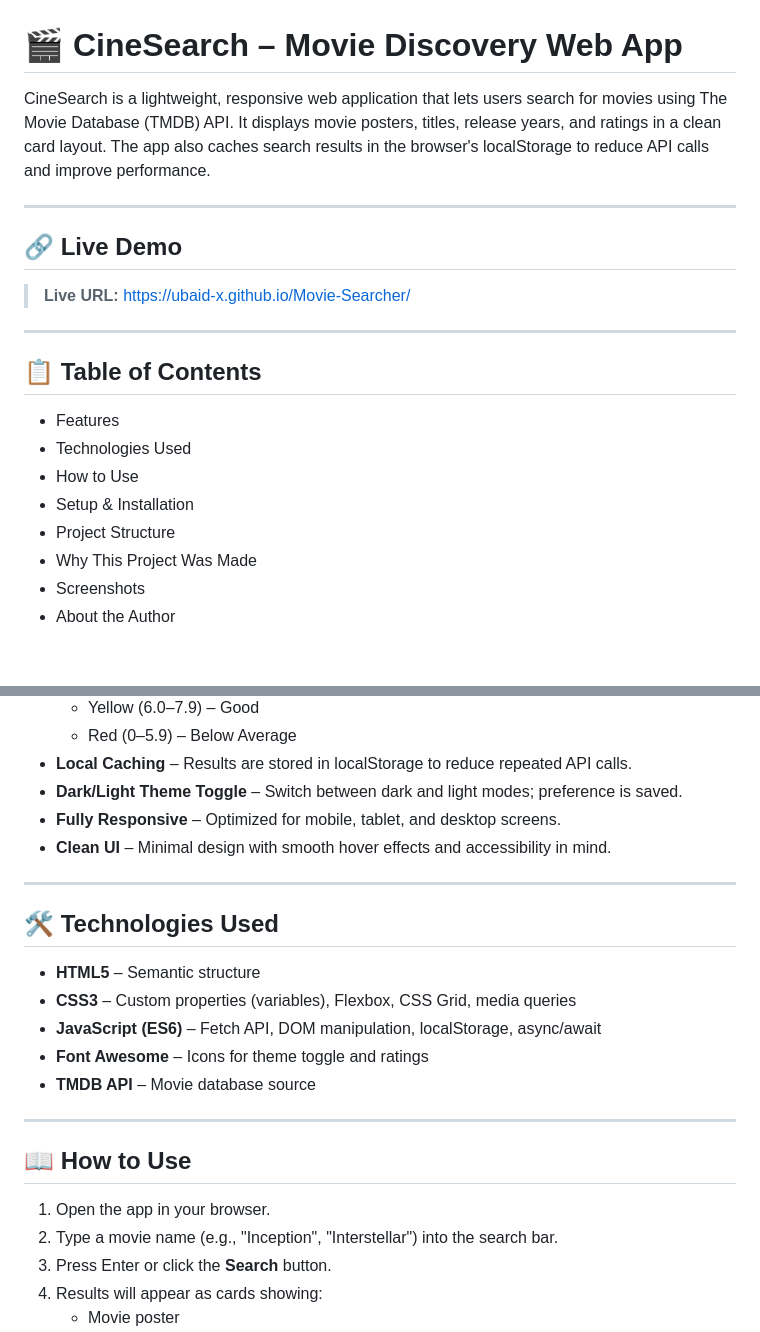
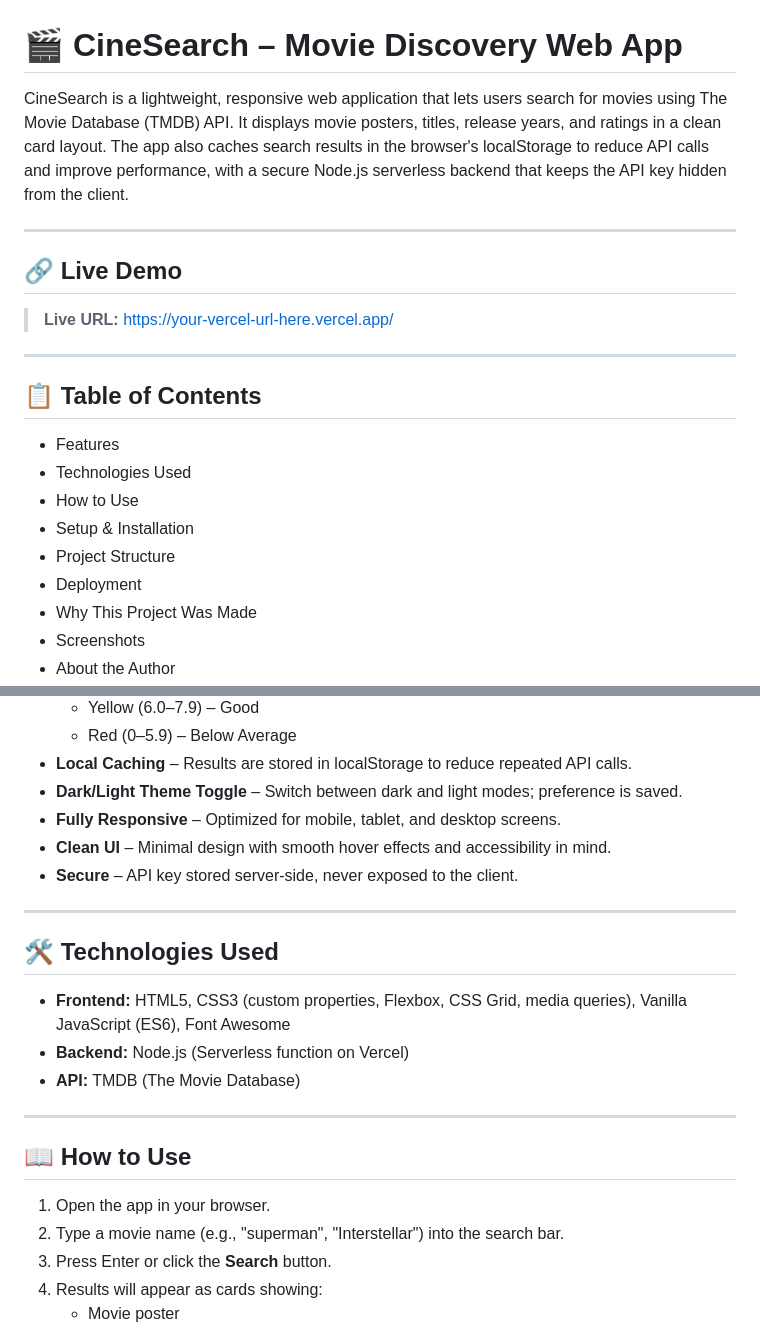
Before and after one commit to ubaid-X/Movie-Searcher, a Markdown page: README.md, 2 parts joined by grey strips. Drawn GitHub-style; blank space fills up the shorter version.

```diff
--- a/README.md
+++ b/README.md
@@ -1,12 +1,12 @@
 # 🎬 CineSearch – Movie Discovery Web App
 
-CineSearch is a lightweight, responsive web application that lets users search for movies using The Movie Database (TMDB) API. It displays movie posters, titles, release years, and ratings in a clean card layout. The app also caches search results in the browser's localStorage to reduce API calls and improve performance.
+CineSearch is a lightweight, responsive web application that lets users search for movies using The Movie Database (TMDB) API. It displays movie posters, titles, release years, and ratings in a clean card layout. The app also caches search results in the browser's localStorage to reduce API calls and improve performance, with a secure Node.js serverless backend that keeps the API key hidden from the client.
 
 ---
 
 ## 🔗 Live Demo
 
-> **Live URL:** [https://ubaid-x.github.io/Movie-Searcher/](https://ubaid-x.github.io/Movie-Searcher/)
+> **Live URL:** [https://your-vercel-url-here.vercel.app/](https://your-vercel-url-here.vercel.app/)
 
 ---
 
@@ -17,6 +17,7 @@ CineSearch is a lightweight, responsive web application that lets users search f
 - How to Use
 - Setup & Installation
 - Project Structure
+- Deployment
 - Why This Project Was Made
 - Screenshots
 - About the Author
@@ -37,23 +38,22 @@ CineSearch is a lightweight, responsive web application that lets users search f
 - **Dark/Light Theme Toggle** – Switch between dark and light modes; preference is saved.
 - **Fully Responsive** – Optimized for mobile, tablet, and desktop screens.
 - **Clean UI** – Minimal design with smooth hover effects and accessibility in mind.
+- **Secure** – API key stored server-side, never exposed to the client.
 
 ---
 
 ## 🛠️ Technologies Used
 
-- **HTML5** – Semantic structure
-- **CSS3** – Custom properties (variables), Flexbox, CSS Grid, media queries
-- **JavaScript (ES6)** – Fetch API, DOM manipulation, localStorage, async/await
-- **Font Awesome** – Icons for theme toggle and ratings
-- **TMDB API** – Movie database source
+- **Frontend:** HTML5, CSS3 (custom properties, Flexbox, CSS Grid, media queries), Vanilla JavaScript (ES6), Font Awesome
+- **Backend:** Node.js (Serverless function on Vercel)
+- **API:** TMDB (The Movie Database)
 
 ---
 
 ## 📖 How to Use
 
 1. Open the app in your browser.
-2. Type a movie name (e.g., "Inception", "Interstellar") into the search bar.
+2. Type a movie name (e.g., "superman", "Interstellar") into the search bar.
 3. Press Enter or click the **Search** button.
 4. Results will appear as cards showing:
    - Movie poster
```
Also changed, not shown: other parts of README.md (+47 -20 lines).
